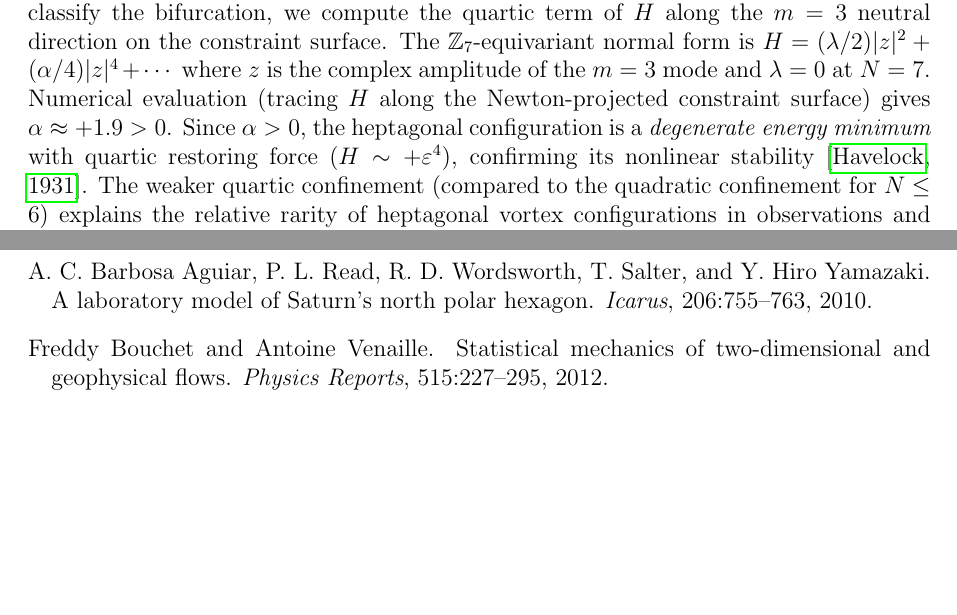
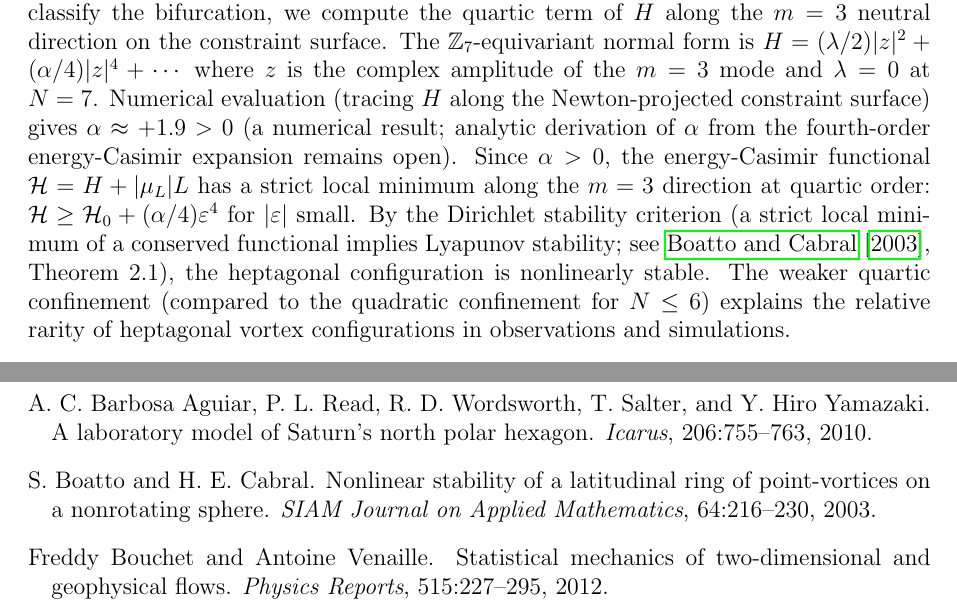
Before and after one commit to speagleg/polar-planetary-polygons, a LaTeX paper (latex/paper/main.tex): two parts of pages 14 and 19 of 19 before the commit and two parts of pages 14 and 19 of 20 after it, joined at a grey line, cut so that both start at the same text, the shorter picture padded with empty space. Compiled offline with pdfLaTeX.

Commit message:
N=7 quartic stability: label alpha as numerical, cite Dirichlet criterion
The quartic coefficient alpha = +1.9 is now explicitly labeled as
"a numerical result; analytic derivation remains open."

The nonlinear stability conclusion now cites the Dirichlet stability
criterion (strict local minimum of a conserved functional implies
Lyapunov stability) with reference to Boatto-Cabral 2003, Theorem 2.1,
rather than the vague "confirming its nonlinear stability [Havelock]."

The argument: H + |mu_L|*L >= H_0 + (alpha/4)*eps^4 for small eps,
so the energy-Casimir functional has a strict local minimum at quartic
order. By Dirichlet's criterion, this implies Lyapunov stability.

20 pages, clean build.

Co-Authored-By: Claude Opus 4.6 (1M context) <noreply@anthropic.com>

```diff
--- a/latex/paper/main.tex
+++ b/latex/paper/main.tex
@@ -1042,11 +1042,17 @@ surface.  The $\mathbb{Z}_7$-equivariant normal form is
 $H = (\lambda/2)|z|^2 + (\alpha/4)|z|^4 + \cdots$
 where $z$ is the complex amplitude of the $m = 3$ mode and
 $\lambda = 0$ at $N = 7$.  Numerical evaluation (tracing $H$ along
-the Newton-projected constraint surface) gives $\alpha \approx +1.9 > 0$.
-Since $\alpha > 0$, the heptagonal configuration is a
-\emph{degenerate energy minimum} with quartic restoring force
-($H \sim +\varepsilon^4$), confirming its nonlinear stability
-\citep{Havelock1931}.  The weaker quartic confinement (compared to
+the Newton-projected constraint surface) gives
+$\alpha \approx +1.9 > 0$ (a numerical result; analytic derivation of
+$\alpha$ from the fourth-order energy-Casimir expansion remains open).
+Since $\alpha > 0$, the energy-Casimir functional
+$\mathcal{H} = H + |\mu_L|L$ has a strict local minimum along the
+$m = 3$ direction at quartic order: $\mathcal{H} \ge \mathcal{H}_0
++ (\alpha/4)\varepsilon^4$ for $|\varepsilon|$ small.  By the
+Dirichlet stability criterion (a strict local minimum of a conserved
+functional implies Lyapunov stability; see
+\citet{BoattoCabral2003}, Theorem~2.1), the heptagonal configuration
+is nonlinearly stable.  The weaker quartic confinement (compared to
 the quadratic confinement for $N \le 6$) explains the relative
 rarity of heptagonal vortex configurations in observations and
 simulations.
```
Also changed, not shown: paper.pdf.
